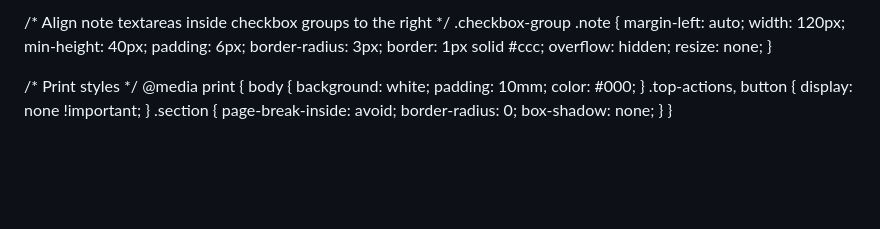
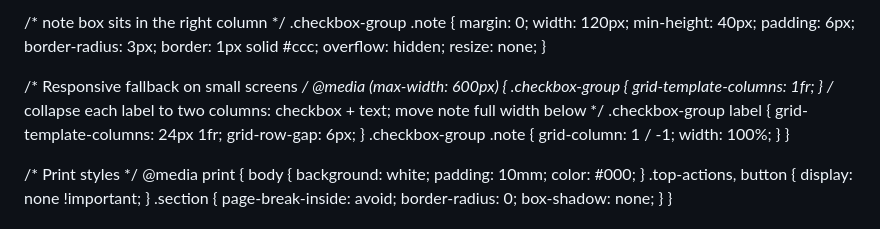
Before and after one commit to hwadley905-crypto/Prf-digital, a Markdown page: README.md, the part around the change. Rendered like a GitHub page; blank space fills up the shorter version.

Commit message:
Refactor checkbox group styles and layout
Updated styles for checkbox groups and labels, including responsive adjustments for smaller screens.

```diff
--- a/README.md
+++ b/README.md
@@ -40,14 +40,23 @@ input, textarea, select {
 }
 .checkbox-group {
     display: grid;
-    grid-template-columns: repeat(auto-fit, minmax(200px, 1fr));
-    gap: 6px;
+    grid-template-columns: repeat(auto-fit, minmax(260px, 1fr));
+    gap: 12px;
 }
 .checkbox-group label {
-    font-weight: normal;
-    display: flex;
+    display: grid;
+    grid-template-columns: 24px 1fr 120px; /* checkbox | text | note */
     align-items: center;
     gap: 8px;
+    margin: 0;
+    font-weight: normal;
+}
+/* ensure native checkbox doesn't add unexpected spacing */
+.checkbox-group input[type="checkbox"] {
+    margin: 0;
+    width: 18px;
+    height: 18px;
+    justify-self: start;
 }
 textarea {
     min-height: 40px;
@@ -88,9 +97,9 @@ textarea {
 }
 .top-actions button:active { transform: translateY(1px); }
 
-/* Align note textareas inside checkbox groups to the right */
+/* note box sits in the right column */
 .checkbox-group .note {
-    margin-left: auto;
+    margin: 0;
     width: 120px;
     min-height: 40px;
     padding: 6px;
@@ -98,6 +107,22 @@ textarea {
     border: 1px solid #ccc;
     overflow: hidden;
     resize: none;
+}
+
+/* Responsive fallback on small screens */
+@media (max-width: 600px) {
+    .checkbox-group {
+        grid-template-columns: 1fr;
+    }
+    /* collapse each label to two columns: checkbox + text; move note full width below */
+    .checkbox-group label {
+        grid-template-columns: 24px 1fr;
+        grid-row-gap: 6px;
+    }
+    .checkbox-group .note {
+        grid-column: 1 / -1;
+        width: 100%;
+    }
 }
 
 /* Print styles */
```
